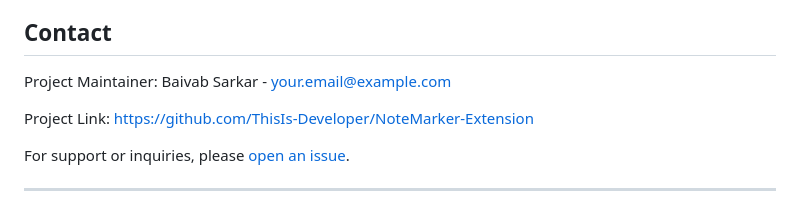
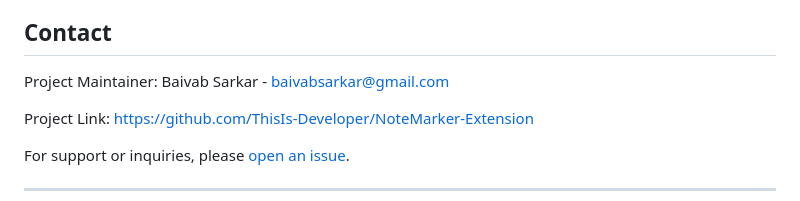
Before and after one commit to ThisIs-Developer/NoteMarker-Extension, a Markdown page: README.md, the part around the change. Drawn GitHub-style.

```diff
--- a/README.md
+++ b/README.md
@@ -125,7 +125,7 @@ NoteMarker is licensed under the GNU General Public License v3.0. See the [LICEN
 
 ## Contact
 
-Project Maintainer: Baivab Sarkar - your.email@example.com
+Project Maintainer: Baivab Sarkar - baivabsarkar@gmail.com
 
 Project Link: [https://github.com/ThisIs-Developer/NoteMarker-Extension](https://github.com/ThisIs-Developer/NoteMarker-Extension)
 
```
